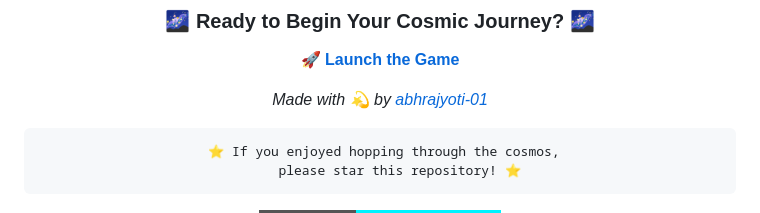
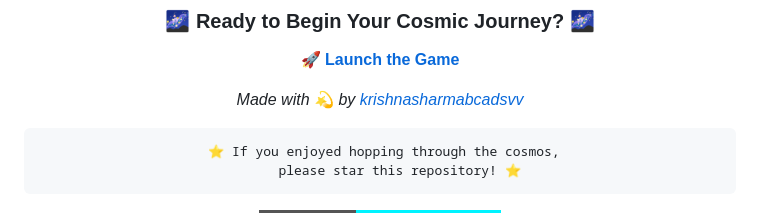
Before and after one commit to krishnasharmabcadsvv/cosmic-hopper, a Markdown page: README.md, the part around the change. GitHub-like rendering; badges without logos.

````diff
--- a/README.md
+++ b/README.md
@@ -179,7 +179,7 @@ This project is licensed under the MIT License - see the cosmic freedom to use,
 
 **[🚀 Launch the Game](https://cosmic-hopper-tau.vercel.app/)**
 
-*Made with 💫 by [abhrajyoti-01](https://github.com/krishnasharmabcadsvv)*
+*Made with 💫 by [krishnasharmabcadsvv](https://github.com/krishnasharmabcadsvv)*
 
 ```
   ⭐ If you enjoyed hopping through the cosmos,
````
